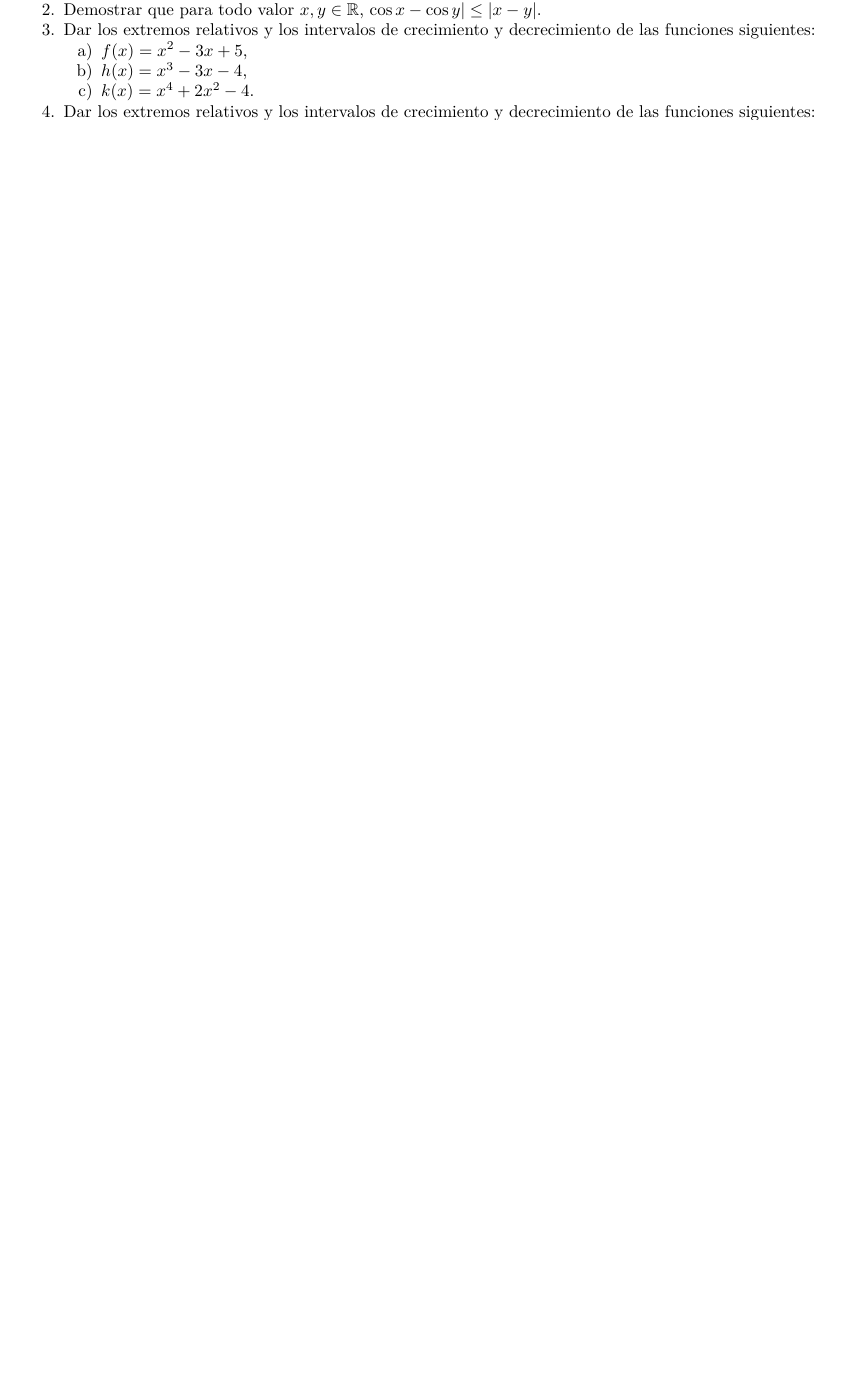
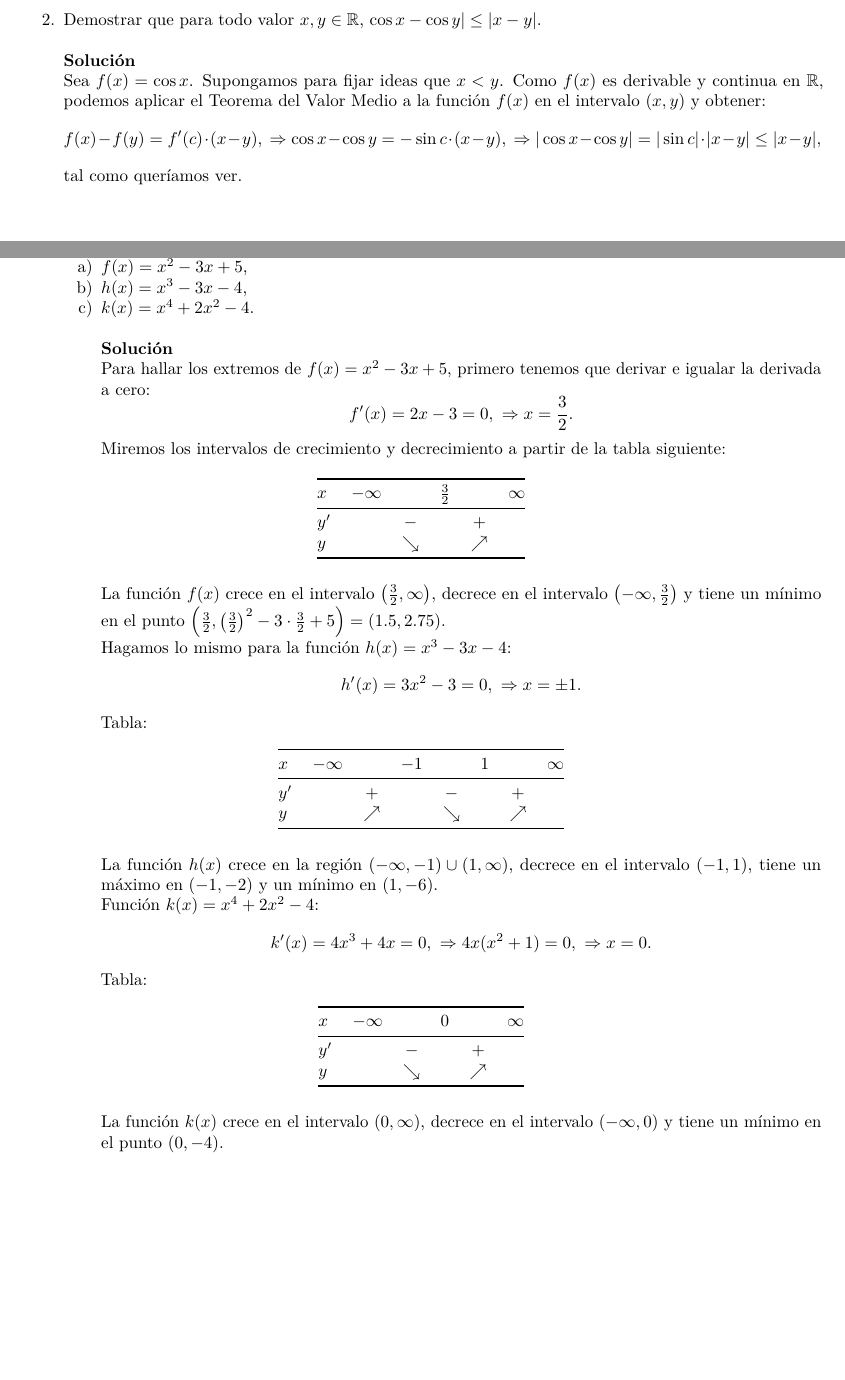
Before and after one commit to joanby/calculo, an R Markdown document (problemas/05Derivadas02Teoremas.Rmd): part of the page before the commit and two parts of pages 2 and 3 of 4 after it, the two joined at a grey line, cut so that both start at the same text, the shorter picture padded with empty space. Rendered offline with R 4.5, knitr and Pandoc, then LaTeX, with nearby package versions.

Commit message:
prob. der. 29/4

```diff
--- a/problemas/05Derivadas02Teoremas.Rmd
+++ b/problemas/05Derivadas02Teoremas.Rmd
@@ -12 +10,0 @@ output:
-1. Demostrar que para todo valor $x,y\in\mathbb{R}$, $\cos x-\cos y|\leq |x-y|$.
@@ -13,7 +25,54 @@ output:
+\newpage
+1. Demostrar que para todo valor $x,y\in\mathbb{R}$, $\cos x-\cos y|\leq |x-y|$.\newline\newline
+**Solución**\newline
+Sea $f(x)=\cos x$. Supongamos para fijar ideas que $x<y$. Como $f(x)$ es derivable y continua en $\mathbb{R}$, podemos aplicar el Teorema del Valor Medio a la función $f(x)$ en el intervalo $(x,y)$ y obtener:
+$$
+f(x)-f(y)=f'(c)\cdot (x-y),\ \Rightarrow \cos x-\cos y=-\sin c\cdot (x-y), \ \Rightarrow |\cos x-\cos y|=|\sin c|\cdot |x-y|\leq |x-y|,
+$$
+tal como queríamos ver.
+\newpage
 1. Dar los extremos relativos y los intervalos de crecimiento y decrecimiento de las funciones siguientes:
     a) $f(x)=x^2-3x+5$,
     a) $h(x)=x^3-3x-4$,
-    a) $k(x)=x^4+2x^2-4$.
+    a) $k(x)=x^4+2x^2-4$.\newline\newline
+**Solución**\newline
+Para hallar los extremos de $f(x)=x^2-3x+5$, primero tenemos que derivar e igualar la derivada a cero:
+$$
+f'(x)=2x-3=0,\ \Rightarrow x=\frac{3}{2}.
+$$
+Miremos los intervalos de crecimiento y decrecimiento a partir de la tabla siguiente:
+<div class="center">
+|$x$| $-\infty$| |$\frac{3}{2}$| |$\infty$|
+|--|:--:|:--:|:--:|:--:|:--:|
+|$y'$| |$-$| |$+$| |
+|$y$| |$\searrow$| |$\nearrow$| |
+</div>
+La función $f(x)$ crece en el intervalo $\left(\frac{3}{2},\infty\right)$, decrece en el intervalo $\left(-\infty,\frac{3}{2}\right)$ y tiene un mínimo en el punto $\left(\frac{3}{2},\left(\frac{3}{2}\right)^2-3\cdot \frac{3}{2}+5\right)=(`r 3/2`,`r (3/2)^2-3*3/2+5`).$\newline
+Hagamos lo mismo para la función $h(x)=x^3-3x-4$:
+$$
+h'(x)=3x^2-3=0,\ \Rightarrow x=\pm 1.
+$$
+Tabla:
+<div class="center">
+|$x$| $-\infty$| |$-1$| |$1$| |$\infty$|
+|--|:--:|:--:|:--:|:--:|:--:|:--:|:--:|
+|$y'$| |$+$| |$-$| |$+$| |
+|$y$| |$\nearrow$| |$\searrow$| |$\nearrow$| |
+</div>
+La función $h(x)$ crece en la región $(-\infty,-1)\cup (1,\infty)$, decrece en el intervalo $(-1,1)$, tiene un máximo en $(-1,`r -1+3-4`)$ y un mínimo en $(1,`r 1-3-4`)$.\newline
+Función $k(x)=x^4+2x^2-4$:
+$$
+k'(x)=4 x^3+4x=0,\ \Rightarrow 4x (x^2+1)=0,\ \Rightarrow x=0.
+$$
+Tabla:
+<div class="center">
+|$x$| $-\infty$| |$0$| |$\infty$|
+|--|:--:|:--:|:--:|:--:|:--:|
+|$y'$| |$-$| |$+$| |
+|$y$| |$\searrow$| |$\nearrow$| |
+</div>
+La función $k(x)$ crece en el intervalo $\left(0,\infty\right)$, decrece en el intervalo $\left(-\infty,0\right)$ y tiene un mínimo en el punto $(0,-4).$
+\newpage
 1. Dar los extremos relativos y los intervalos de crecimiento y decrecimiento de las funciones siguientes:
     a) $f(x)=x+\frac{1}{x}$ para $x\neq 0$,
     a) $h(x)=\sqrt{x}-2\sqrt{x+1}$ para $x>0$,
```
Also changed, not shown: problemas/05Derivadas02Teoremas.pdf, problemas/05Derivadas02Teoremas.Rmd (15 more changed lines).
